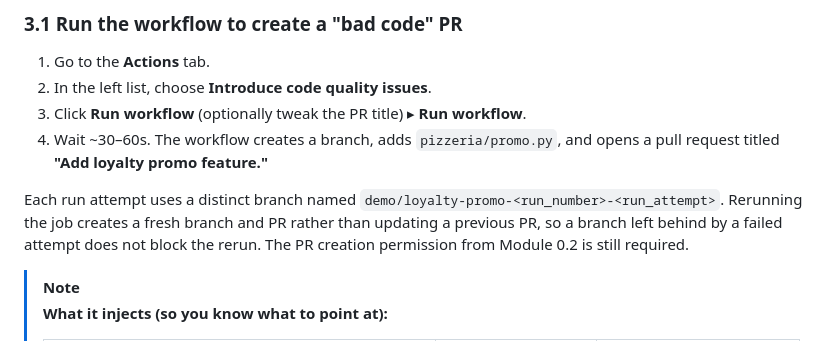
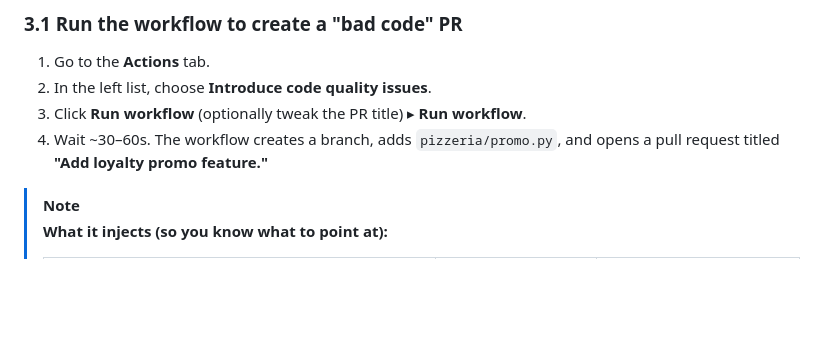
Before and after one commit to ps-resources/cosmic-pizza, a Markdown page: DEMO_INSTRUCTIONS.md, the part around the change. GitHub-like rendering; blank space fills up the shorter version.

```diff
--- a/DEMO_INSTRUCTIONS.md
+++ b/DEMO_INSTRUCTIONS.md
@@ -366,12 +366,6 @@ This is the headline demo: a PR that introduces fresh problems and shows
 4. Wait ~30–60s. The workflow creates a branch, adds `pizzeria/promo.py`, and
    opens a pull request titled **"Add loyalty promo feature."**
 
-Each run attempt uses a distinct branch named
-`demo/loyalty-promo-<run_number>-<run_attempt>`. Rerunning the job creates a fresh
-branch and PR rather than updating a previous PR, so a branch left behind by a
-failed attempt does not block the rerun. The PR creation permission from
-Module 0.2 is still required.
-
 > [!NOTE]
 > **What it injects (so you know what to point at):**
 >
```
